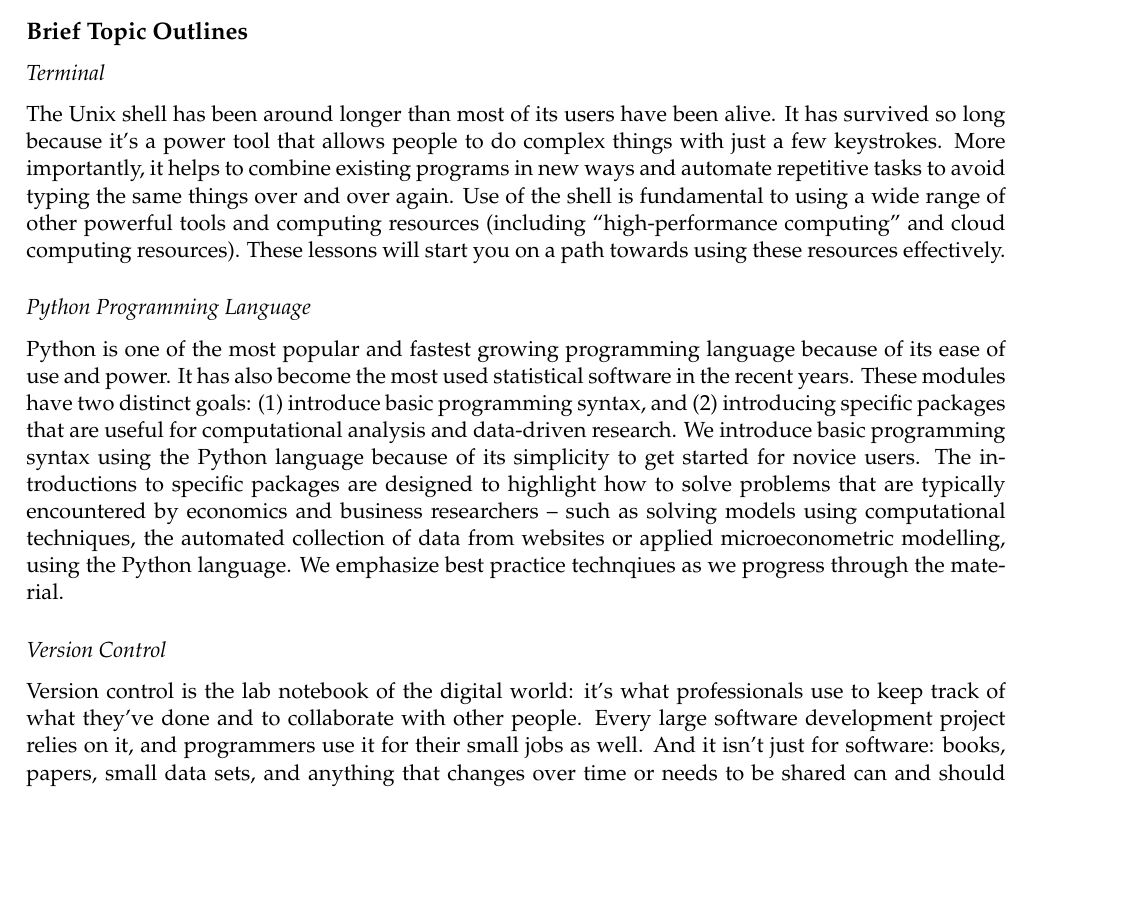
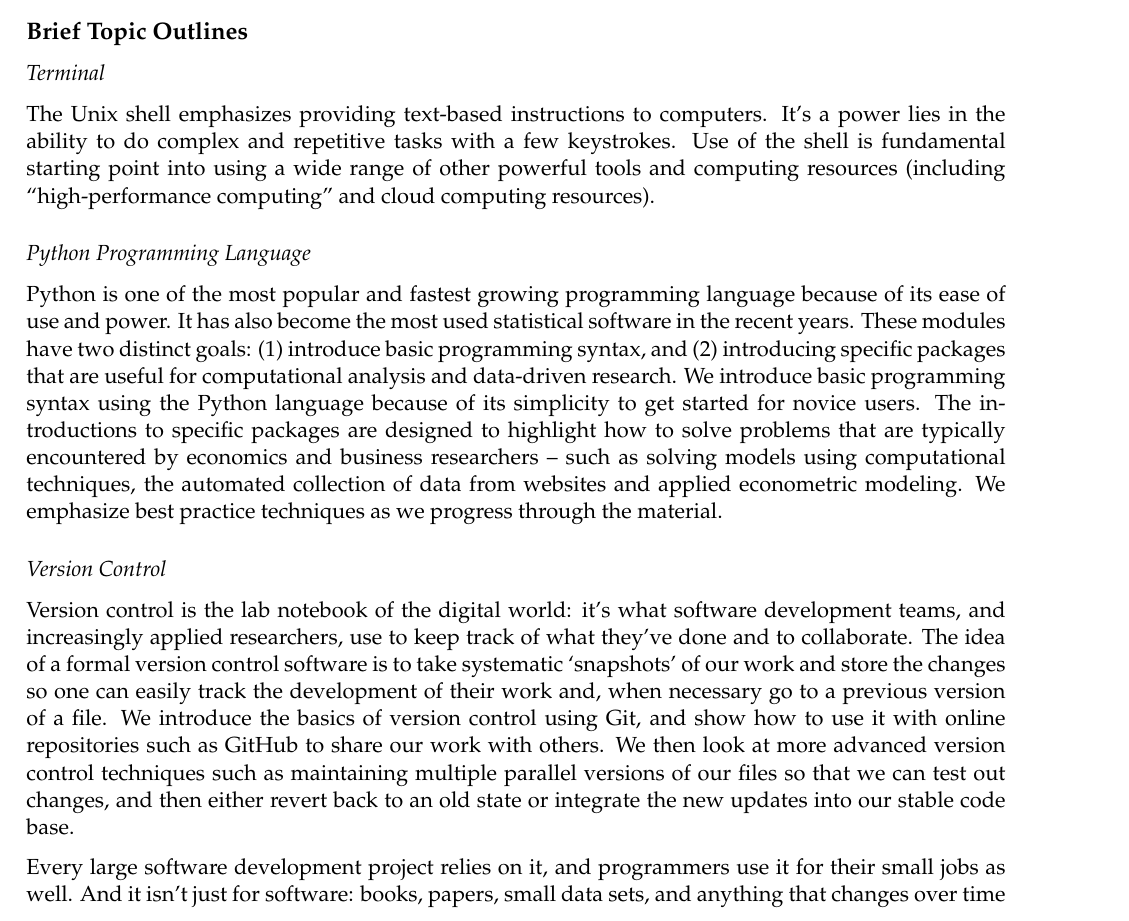
Before and after one commit to pp4rs/syllabus, an R Markdown document (pp4rs-syllabus.Rmd): part of page 4 of 5, cut so that both start at the same text, the shorter picture padded with empty space. Rendered offline with R 4.5, knitr and Pandoc, then LaTeX, with nearby package versions.

Commit message:
update spiels

```diff
--- a/pp4rs-syllabus.Rmd
+++ b/pp4rs-syllabus.Rmd
@@ -129,11 +129,9 @@
 
 ### Terminal
 
-The Unix shell has been around longer than most of its users have been alive.
-It has survived so long because it’s a power tool that allows people to do complex things with just a few keystrokes.
-More importantly, it helps to combine existing programs in new ways and automate repetitive tasks to avoid typing the same things over and over again.
-Use of the shell is fundamental to using a wide range of other powerful tools and computing resources (including "high-performance computing" and cloud computing resources).
-These lessons will start you on a path towards using these resources effectively.
+The Unix shell emphasizes providing text-based instructions to computers.
+It's a power lies in the ability to do complex and repetitive tasks with a few keystrokes.
+Use of the shell is fundamental starting point into using a wide range of other powerful tools and computing resources (including "high-performance computing" and cloud computing resources).
 
 ### Python Programming Language
 
@@ -141,12 +139,16 @@
 It has also become the most used statistical software in the recent years.
 These modules have two distinct goals: (1) introduce basic programming syntax, and (2) introducing specific packages that are useful for computational analysis and data-driven research.
 We introduce basic programming syntax using the Python language because of its simplicity to get started for novice users.
-The introductions to specific packages are designed to highlight how to solve problems that are typically encountered by economics and business researchers -- such as solving models using computational techniques, the automated collection of data from websites or applied microeconometric modelling, using the Python language.
-We emphasize best practice technqiues as we progress through the material.
+The introductions to specific packages are designed to highlight how to solve problems that are typically encountered by economics and business researchers -- such as solving models using computational techniques, the automated collection of data from websites and applied econometric modeling.
+We emphasize best practice techniques as we progress through the material.
 
 ### Version Control
 
-Version control is the lab notebook of the digital world: it’s what professionals use to keep track of what they’ve done and to collaborate with other people.
+Version control is the lab notebook of the digital world: it's what software development teams, and increasingly applied researchers, use to keep track of what they've done and to collaborate.
+The idea of a formal version control software is to take systematic 'snapshots' of our work and store the changes so one can easily track the development of their work and, when necessary go to a previous version of a file.
+We introduce the basics of version control using Git, and show how to use it with online repositories such as GitHub to share our work with others.
+We then look at more advanced version control techniques such as maintaining multiple parallel versions of our files so that we can test out changes, and then either revert back to an old state or integrate the new updates into our stable code base.
+
 Every large software development project relies on it, and programmers use it for their small jobs as well.
 And it isn’t just for software: books, papers, small data sets, and anything that changes over time or needs to be shared can and should be stored in a version control system.
 Teams are not the only ones to benefit from version control: lone researchers can benefit immensely. Keeping a record of what was changed, when, and why is extremely useful for all researchers if they ever need to come back to the project later on (e.g., a year later, when memory has faded or a former version of a file has been overwritten).
```
Also changed, not shown: pp4rs-syllabus.Rmd (10 more changed lines).
